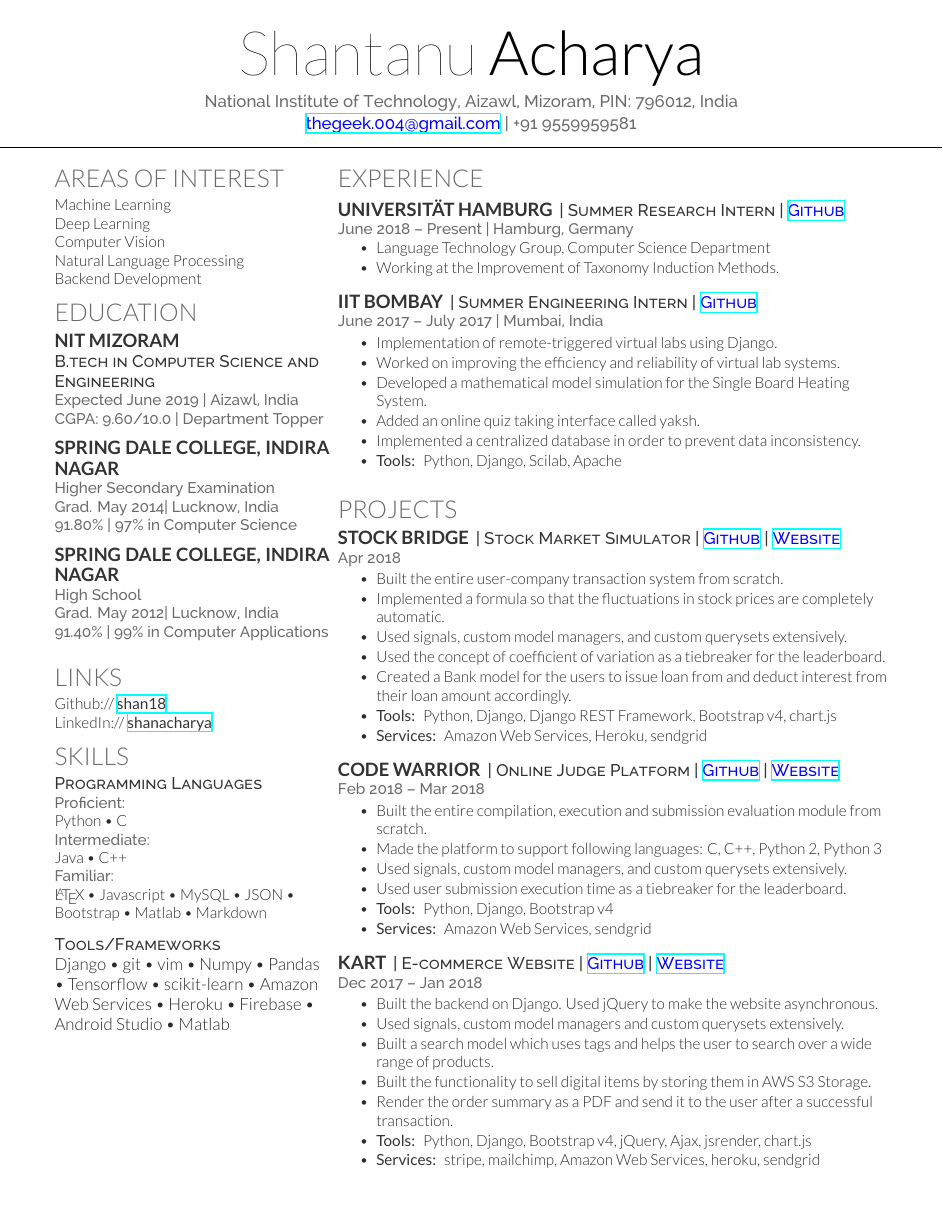
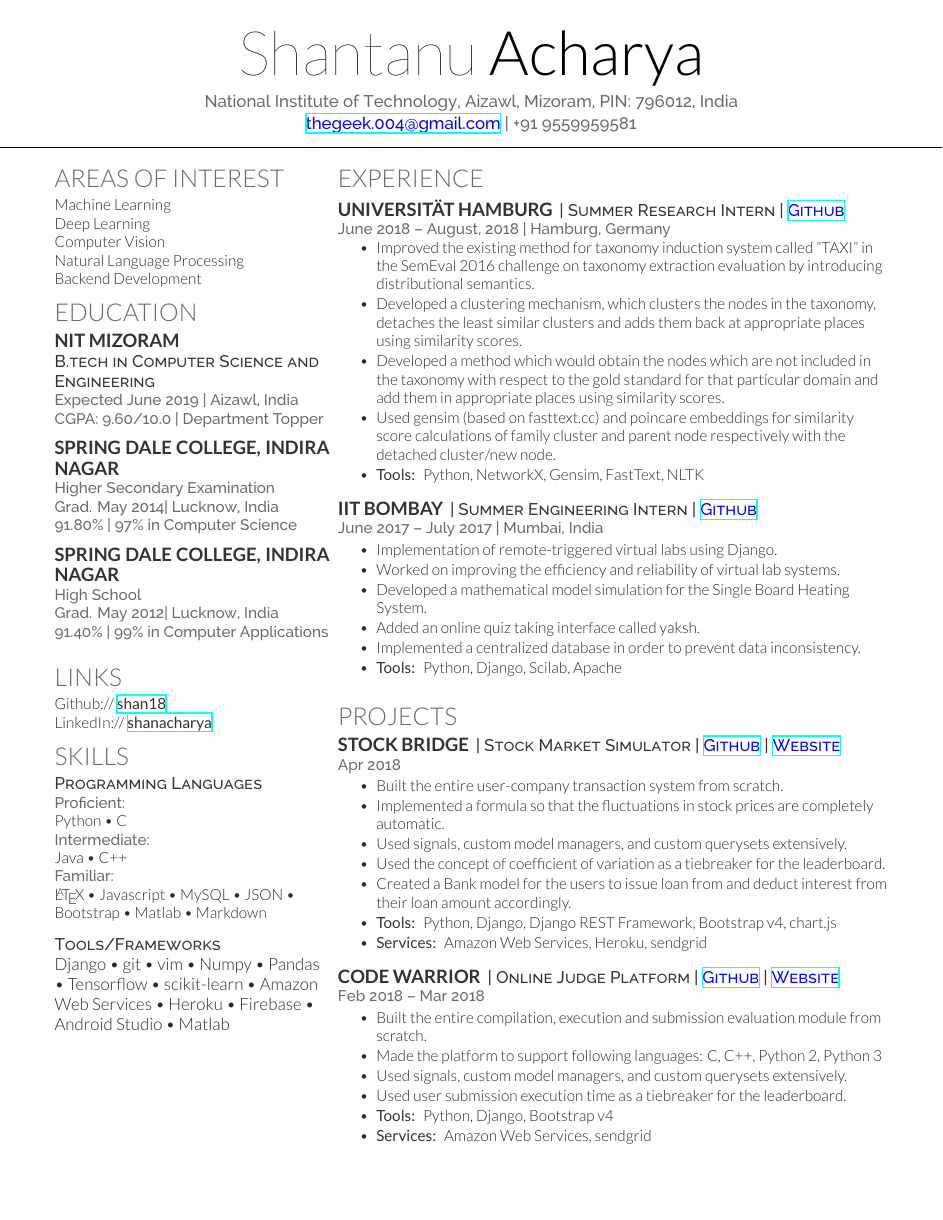
Before and after one commit to shan18/Resume, a LaTeX CV (resume.tex, which reads pg_1_column_2/experience.tex, pg_1_column_2/projects.tex): page 1 of 2. Compiled offline with XeLaTeX.

Commit message:
Add daad wise internship

```diff
--- a/pg_1_column_2/experience.tex
+++ b/pg_1_column_2/experience.tex
@@ -6,11 +6,14 @@
 
 \runsubsection{Universität Hamburg}
 \descript{| Summer Research Intern | \textcolor{Blue}{\href{https://github.com/shan18/taxi}{Github}}}
-\location{June 2018 – Present | Hamburg, Germany}
+\location{June 2018 – August, 2018 | Hamburg, Germany}
 \vspace{\topsep} % Hacky fix for awkward extra vertical space
 \begin{tightemize}
-\item Language Technology Group, Computer Science Department
-\item Working at the Improvement of Taxonomy Induction Methods.
+\item Improved the existing method for taxonomy induction system called "TAXI" in the SemEval 2016 challenge on taxonomy extraction evaluation by introducing distributional semantics.
+\item Developed a clustering mechanism, which clusters the nodes in the taxonomy, detaches the least similar clusters and adds them back at appropriate places using similarity scores.
+\item Developed a method which would obtain the nodes which are not included in the taxonomy with respect to the gold standard for that particular domain and add them in appropriate places using similarity scores.
+\item Used gensim (based on fasttext.cc) and poincare embeddings for similarity score calculations of family cluster and parent node respectively with the detached cluster/new node.
+\item \custombold{Tools:} Python, NetworkX, Gensim, FastText, NLTK
 \end{tightemize}
 \sectionsep
 
--- a/pg_1_column_2/projects.tex
+++ b/pg_1_column_2/projects.tex
@@ -30,17 +30,3 @@
 \item \custombold{Services:} Amazon Web Services, sendgrid
 \end{tightemize}
 \sectionsep
-
-\runsubsection{Kart}
-\descript{| E-commerce Website | \textcolor{Blue}{\href{https://github.com/shan18/Kart}{Github}} | \textcolor{Blue}{\href{https://shan-kart.herokuapp.com/}{Website}}}
-\location{Dec 2017 – Jan 2018}
-\begin{tightemize}
-\item Built the backend on Django. Used jQuery to make the website asynchronous.
-\item Used signals, custom model managers and custom querysets extensively.
-\item Built a search model which uses tags and helps the user to search over a wide range of products.
-\item Built the functionality to sell digital items by storing them in AWS S3 Storage.
-\item Render the order summary as a PDF and send it to the user after a successful transaction.
-\item \custombold{Tools:} Python, Django, Bootstrap v4, jQuery, Ajax, jsrender, chart.js
-\item \custombold{Services:} stripe, mailchimp, Amazon Web Services, heroku, sendgrid
-\end{tightemize}
-\sectionsep
```
Also changed, not shown: pg_2_column_2/projects.tex (+14 -1 lines), Resume.pdf.
